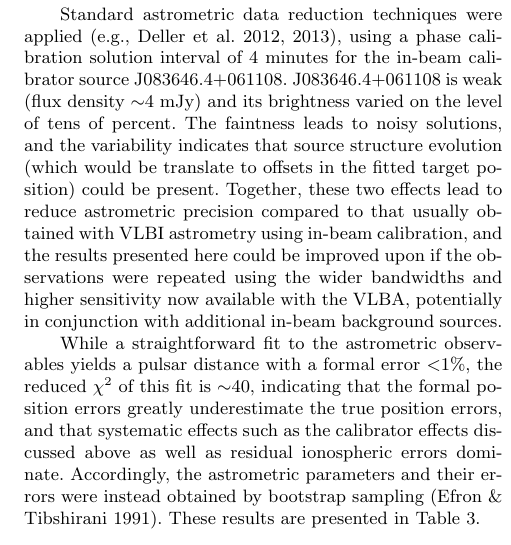
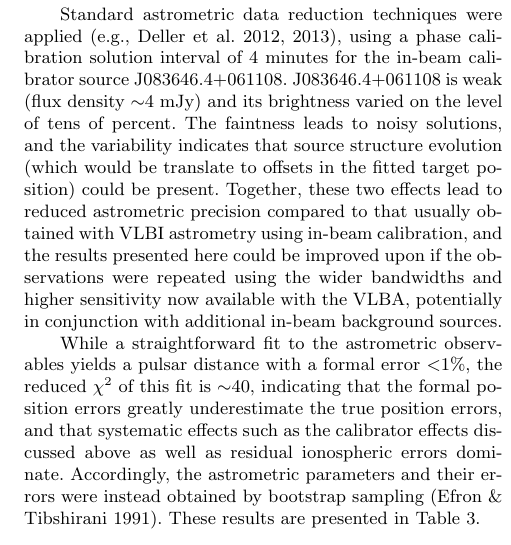
Before and after one commit to ywis/Doublelens, a LaTeX paper (doublelens.tex): part of one column of page 7 of 9, cut so that both start at the same text. Compiled offline with pdfLaTeX; a LaTeX package or settings file that is missing is left out.

Commit message:
unknown save

```diff
--- a/doublelens.tex
+++ b/doublelens.tex
@@ -833,7 +833,20 @@ the effective distances to place screen 2 further away.
 
 PSR B0834+06 was observed 8 times with the Very Long Baseline Array (VLBA) between 2009 May and 2011 January.  Four 16~MHz bands spread across the frequency range 1406 -- 1692 MHz were sampled with 2 bit quantization in both circular polarizations, giving a total data rate of 512 Mbps per antenna.  The primary phase calibrator was J0831+0429, which is separated from the target by 2.1 degrees, but the target field also included an in-beam calibrator source J083646.4+061108, which is separated from PSR B0834+06 by only 5\arcmin.  The cycle time between primary phase calibrator and target field was 5 minutes, and the total duration of each observation was 4 hours.
 
-Standard astrometric data reduction techniques were applied \citep[e.g.,][]{deller12b,deller13a}, using a phase calibration solution interval of 4 minutes for the in-beam calibrator source J083646.4+061108.  J083646.4+061108 is weak (flux density $\sim$4 mJy) and its brightness varied on the level of tens of percent.  The faintness leads to noisy solutions, and the variability indicates that source structure evolution (which would be translate to offsets in the fitted target position) could be present.  Together, these two effects lead to reduce astrometric precision compared to that usually obtained with VLBI astrometry using in-beam calibration, and the results presented here could be improved upon if the observations were repeated using the wider bandwidths and higher sensitivity now available with the VLBA, potentially in conjunction with additional in-beam background sources.
+Standard astrometric data reduction techniques were applied
+\citep[e.g.,][]{deller12b,deller13a}, using a phase calibration
+solution interval of 4 minutes for the in-beam calibrator source
+J083646.4+061108.  J083646.4+061108 is weak (flux density $\sim$4 mJy)
+and its brightness varied on the level of tens of percent.  The
+faintness leads to noisy solutions, and the variability indicates that
+source structure evolution (which would be translate to offsets in the
+fitted target position) could be present.  Together, these two effects
+lead to reduced astrometric precision compared to that usually
+obtained with VLBI astrometry using in-beam calibration, and the
+results presented here could be improved upon if the observations were
+repeated using the wider bandwidths and higher sensitivity now
+available with the VLBA, potentially in conjunction with additional
+in-beam background sources.
 
 While a straightforward fit to the astrometric observables yields a pulsar distance with a formal error $<$1\%, the reduced $\chi^2$ of this fit is $\sim$40, indicating that the formal position errors greatly underestimate the true position errors, and that systematic effects such as the calibrator effects discussed above as well as residual ionospheric errors dominate.  Accordingly, the astrometric parameters and their errors were instead obtained by bootstrap sampling \citep{efron91a}.  These results are presented in Table~\ref{tab:vlbi}.
 
```
